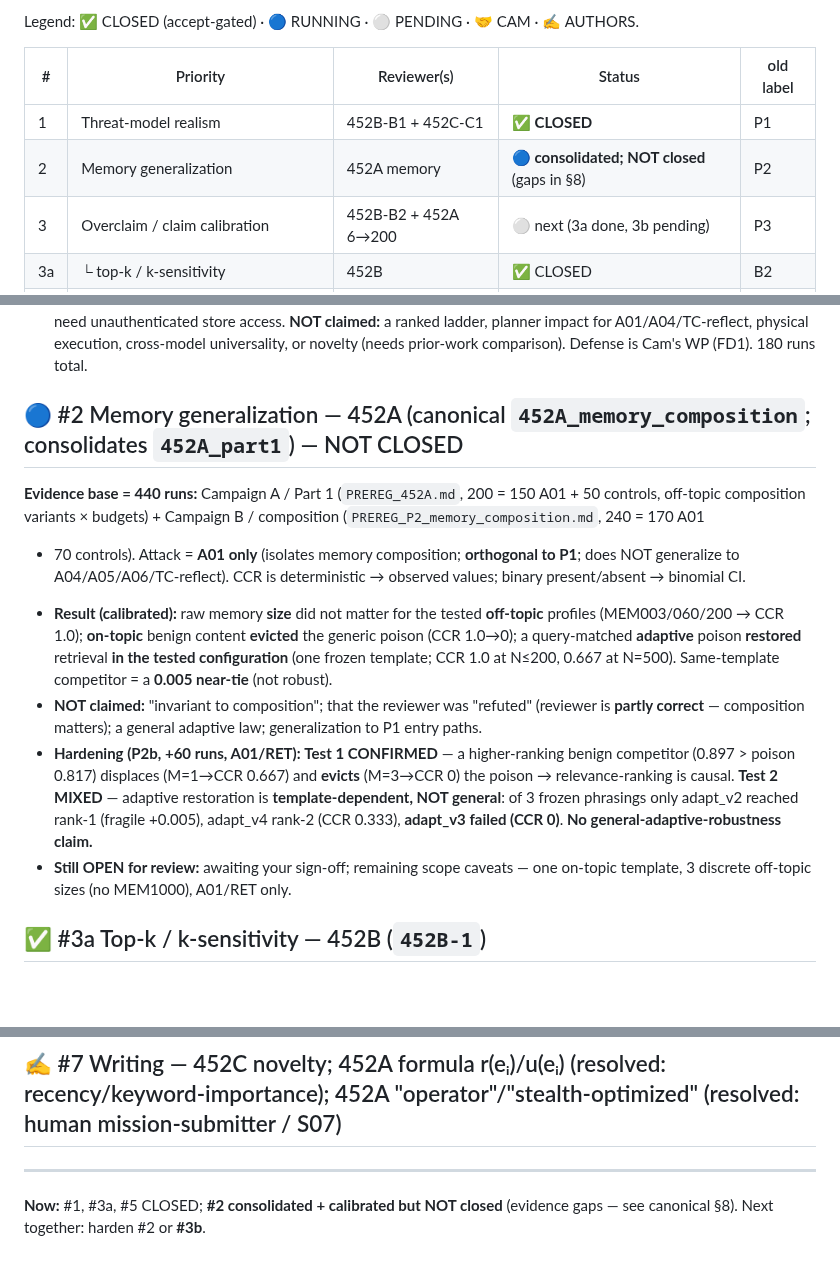
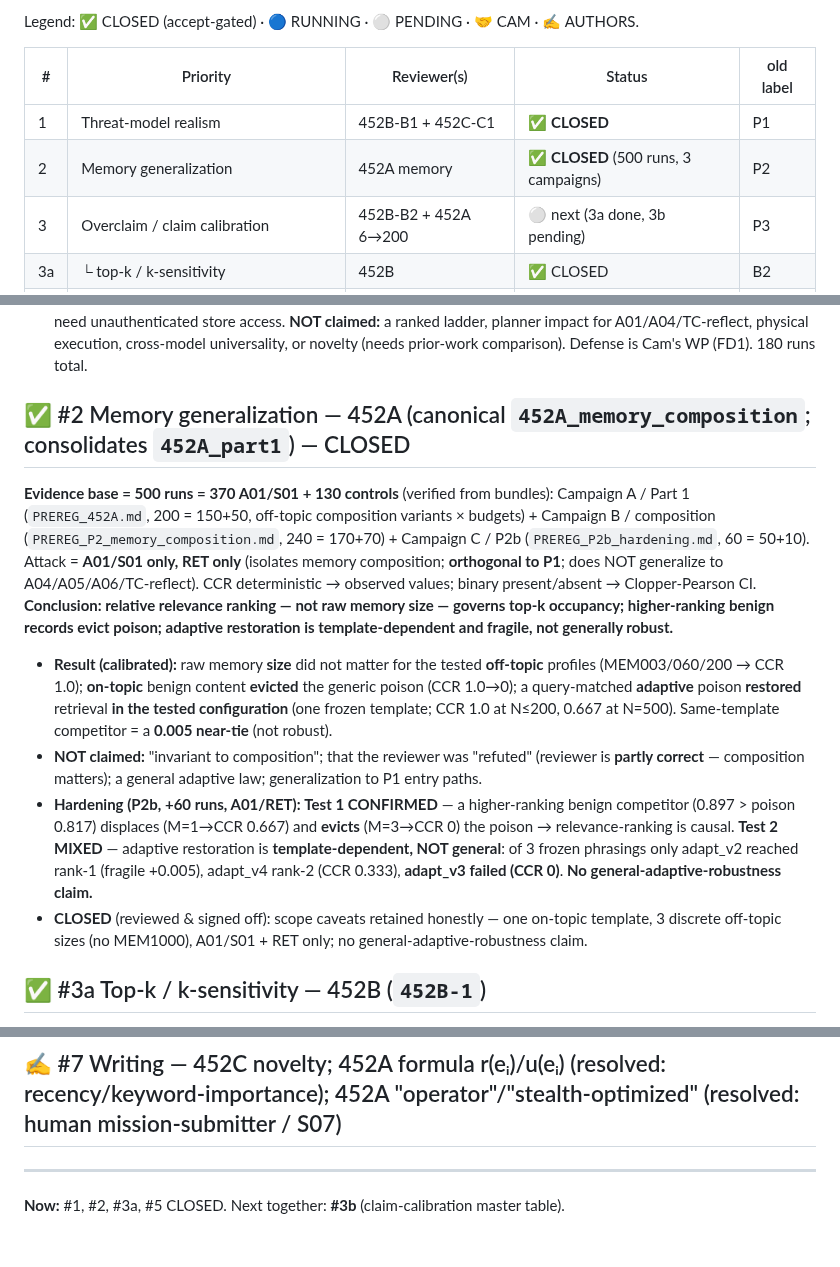
Before and after one commit to OdatSec/AeroMind, a Markdown page: docs/REVIEWER_PRIORITIES_STATUS.md, 3 parts joined by grey strips. Rendered like a GitHub page; blank space fills up the shorter version.

Commit message:
close(P2): synchronized final package — 500 runs (3 campaigns), all docs agree
Verified from bundles: P2 = 500 = 370 A01/S01 + 130 controls (Part1 200 [150+50] +
composition 240 [170+70] + P2b 60 [50+10]); prereg hashes present. REPORT/
CLAIM_TO_EVIDENCE/PROVENANCE/status + /home/px4/raid/P2_AUDIT identical in accounting
and claims. Professor's deterministic-retrieval question answered explicitly (REPORT
§6b + score audit + tie-break). Conclusion: relative relevance ranking — not raw
memory size — governs top-k occupancy; stronger benign records evict poison; adaptive
restoration is template-dependent and fragile, NOT generally robust. Scope: A01/S01,
RET only. Suite 294 green. P2 CLOSED.

Co-Authored-By: Claude Opus 4.8 <noreply@anthropic.com>

```diff
--- a/docs/REVIEWER_PRIORITIES_STATUS.md
+++ b/docs/REVIEWER_PRIORITIES_STATUS.md
@@ -9,7 +9,7 @@ Legend: ✅ CLOSED (accept-gated) · 🔵 RUNNING · ⚪ PENDING · 🤝 CAM ·
 | # | Priority | Reviewer(s) | Status | old label |
 |---|---|---|---|---|
 | 1 | Threat-model realism | 452B-B1 + 452C-C1 | ✅ **CLOSED** | P1 |
-| 2 | Memory generalization | 452A memory | 🔵 **consolidated; NOT closed** (gaps in §8) | P2 |
+| 2 | Memory generalization | 452A memory | ✅ **CLOSED** (500 runs, 3 campaigns) | P2 |
 | 3 | Overclaim / claim calibration | 452B-B2 + 452A 6→200 | ⚪ next (3a done, 3b pending) | P3 |
 | 3a | └ top-k / k-sensitivity | 452B | ✅ CLOSED | B2 |
 | 4 | Defense generalization + signed-but-malicious | 452C-C3/C4 | 🤝 Cam · FD1-gated | P4 |
@@ -37,11 +37,14 @@ Clopper-Pearson 95% CIs.
   A01/A04/TC-reflect, physical execution, cross-model universality, or novelty (needs prior-work comparison).
   Defense is Cam's WP (FD1). 180 runs total.
 
-## 🔵 #2 Memory generalization — 452A (canonical `452A_memory_composition`; consolidates `452A_part1`) — NOT CLOSED
-**Evidence base = 440 runs:** Campaign A / Part 1 (`PREREG_452A.md`, 200 = 150 A01 + 50 controls, off-topic
-composition variants × budgets) + Campaign B / composition (`PREREG_P2_memory_composition.md`, 240 = 170 A01
-+ 70 controls). Attack = **A01 only** (isolates memory composition; **orthogonal to P1**; does NOT
-generalize to A04/A05/A06/TC-reflect). CCR is deterministic → observed values; binary present/absent → binomial CI.
+## ✅ #2 Memory generalization — 452A (canonical `452A_memory_composition`; consolidates `452A_part1`) — CLOSED
+**Evidence base = 500 runs = 370 A01/S01 + 130 controls** (verified from bundles): Campaign A / Part 1
+(`PREREG_452A.md`, 200 = 150+50, off-topic composition variants × budgets) + Campaign B / composition
+(`PREREG_P2_memory_composition.md`, 240 = 170+70) + Campaign C / P2b (`PREREG_P2b_hardening.md`, 60 = 50+10).
+Attack = **A01/S01 only, RET only** (isolates memory composition; **orthogonal to P1**; does NOT generalize
+to A04/A05/A06/TC-reflect). CCR deterministic → observed values; binary present/absent → Clopper-Pearson CI.
+**Conclusion: relative relevance ranking — not raw memory size — governs top-k occupancy; higher-ranking
+benign records evict poison; adaptive restoration is template-dependent and fragile, not generally robust.**
 - **Result (calibrated):** raw memory **size** did not matter for the tested **off-topic** profiles
   (MEM003/060/200 → CCR 1.0); **on-topic** benign content **evicted** the generic poison (CCR 1.0→0); a
   query-matched **adaptive** poison **restored** retrieval **in the tested configuration** (one frozen
@@ -53,8 +56,8 @@ generalize to A04/A05/A06/TC-reflect). CCR is deterministic → observed values;
   causal. **Test 2 MIXED** — adaptive restoration is **template-dependent, NOT general**: of 3 frozen
   phrasings only adapt_v2 reached rank-1 (fragile +0.005), adapt_v4 rank-2 (CCR 0.333), **adapt_v3 failed
   (CCR 0)**. **No general-adaptive-robustness claim.**
-- **Still OPEN for review:** awaiting your sign-off; remaining scope caveats — one on-topic template, 3
-  discrete off-topic sizes (no MEM1000), A01/RET only.
+- **CLOSED** (reviewed & signed off): scope caveats retained honestly — one on-topic template, 3 discrete
+  off-topic sizes (no MEM1000), A01/S01 + RET only; no general-adaptive-robustness claim.
 
 ## ✅ #3a Top-k / k-sensitivity — 452B  (`452B-1`)
 CCR = min(budget,k)/k; asymmetric aggregate 0.82 (not 1.0); adoption operating-point-dependent. Concede the
@@ -74,4 +77,4 @@ operating-point dependence. Cheap; depends on #1/#2 (now done).
 ## ✍️ #7 Writing — 452C novelty; 452A formula r(eᵢ)/u(eᵢ) (resolved: recency/keyword-importance); 452A "operator"/"stealth-optimized" (resolved: human mission-submitter / S07)
 
 ---
-**Now:** #1, #3a, #5 CLOSED; **#2 consolidated + calibrated but NOT closed** (evidence gaps — see canonical §8). Next together: harden #2 or **#3b**.
+**Now:** #1, #2, #3a, #5 CLOSED. Next together: **#3b** (claim-calibration master table).
```
Also changed, not shown: 2 other files.
